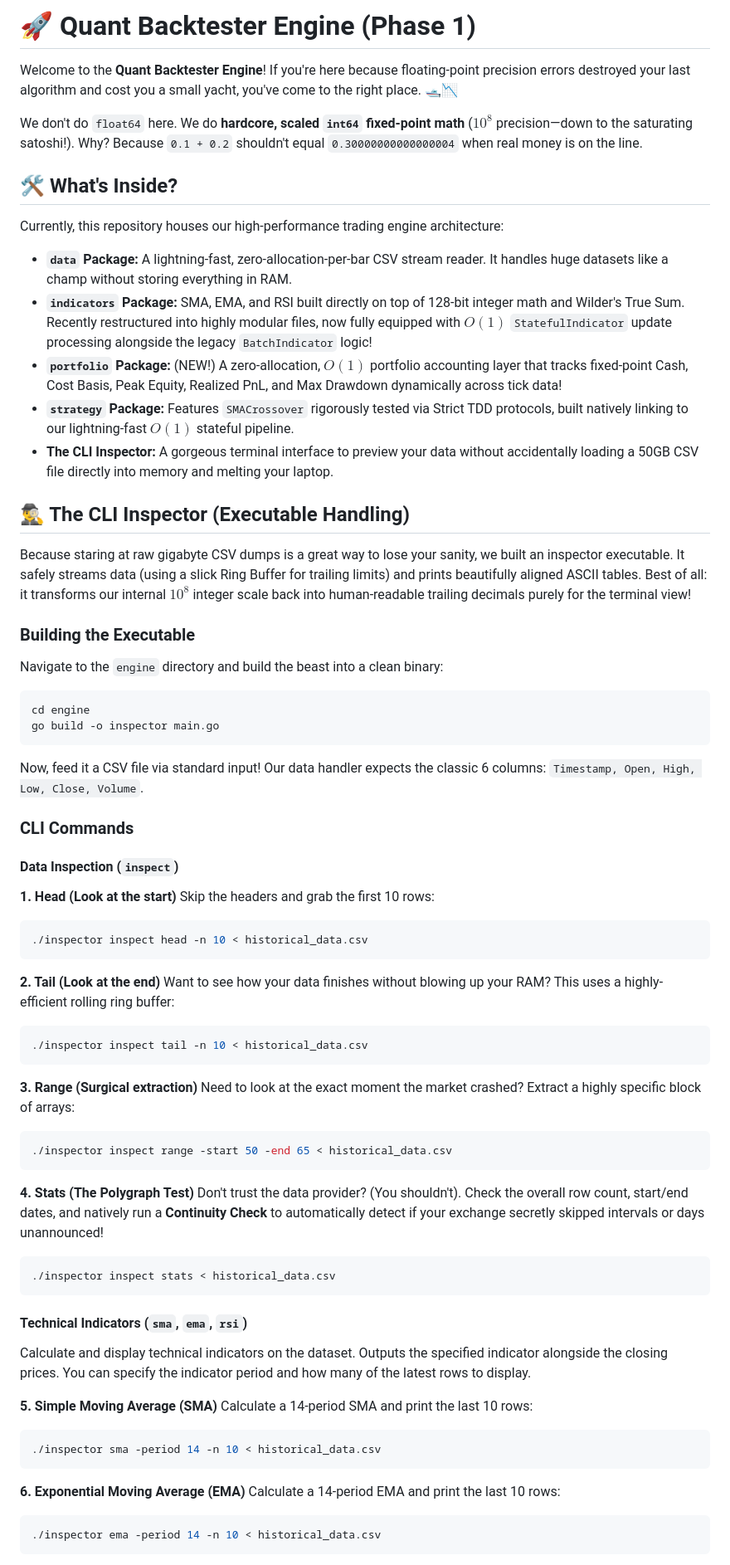
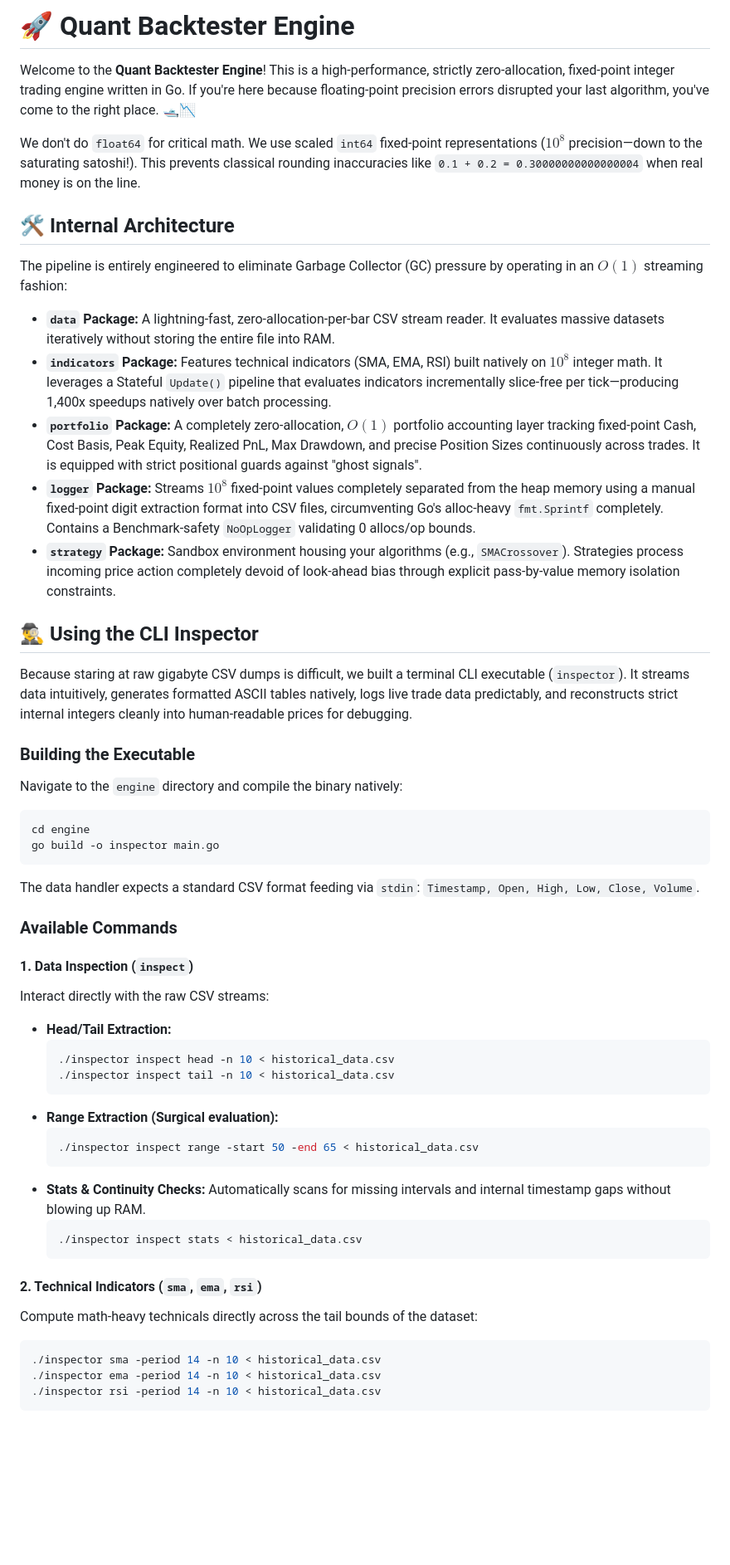
Before and after one commit to abhi267266/quant-backtester, a Markdown page: README.md, the part around one of its changes. Shown at 83% size. Rendered like a GitHub page; blank space fills up the shorter version.

````diff
--- a/README.md
+++ b/README.md
@@ -1,72 +1,54 @@
-# 🚀 Quant Backtester Engine (Phase 1)
+# 🚀 Quant Backtester Engine
 
-Welcome to the **Quant Backtester Engine**! If you're here because floating-point precision errors destroyed your last algorithm and cost you a small yacht, you've come to the right place. 🛥️📉
+Welcome to the **Quant Backtester Engine**! This is a high-performance, strictly zero-allocation, fixed-point integer trading engine written in Go. If you're here because floating-point precision errors disrupted your last algorithm, you've come to the right place. 🛥️📉
 
-We don't do `float64` here. We do **hardcore, scaled `int64` fixed-point math** ($10^8$ precision—down to the saturating satoshi!). Why? Because `0.1 + 0.2` shouldn't equal `0.30000000000000004` when real money is on the line.
+We don't do `float64` for critical math. We use scaled `int64` fixed-point representations ($10^8$ precision—down to the saturating satoshi!). This prevents classical rounding inaccuracies like `0.1 + 0.2 = 0.30000000000000004` when real money is on the line.
 
-## 🛠 What's Inside?
+## 🛠 Internal Architecture
 
-Currently, this repository houses our high-performance trading engine architecture:
-- **`data` Package:** A lightning-fast, zero-allocation-per-bar CSV stream reader. It handles huge datasets like a champ without storing everything in RAM.
-- **`indicators` Package:** SMA, EMA, and RSI built directly on top of 128-bit integer math and Wilder's True Sum. Recently restructured into highly modular files, now fully equipped with $O(1)$ `StatefulIndicator` update processing alongside the legacy `BatchIndicator` logic!
-- **`portfolio` Package:** (NEW!) A zero-allocation, $O(1)$ portfolio accounting layer that tracks fixed-point Cash, Cost Basis, Peak Equity, Realized PnL, and Max Drawdown dynamically across tick data!
-- **`strategy` Package:** Features `SMACrossover` rigorously tested via Strict TDD protocols, built natively linking to our lightning-fast $O(1)$ stateful pipeline.
-- **The CLI Inspector:** A gorgeous terminal interface to preview your data without accidentally loading a 50GB CSV file directly into memory and melting your laptop.
+The pipeline is entirely engineered to eliminate Garbage Collector (GC) pressure by operating in an $O(1)$ streaming fashion:
 
-## 🕵️‍♂️ The CLI Inspector (Executable Handling)
+- **`data` Package:** A lightning-fast, zero-allocation-per-bar CSV stream reader. It evaluates massive datasets iteratively without storing the entire file into RAM.
+- **`indicators` Package:** Features technical indicators (SMA, EMA, RSI) built natively on $10^8$ integer math. It leverages a Stateful `Update()` pipeline that evaluates indicators incrementally slice-free per tick—producing 1,400x speedups natively over batch processing.
+- **`portfolio` Package:** A completely zero-allocation, $O(1)$ portfolio accounting layer tracking fixed-point Cash, Cost Basis, Peak Equity, Realized PnL, Max Drawdown, and precise Position Sizes continuously across trades. It is equipped with strict positional guards against "ghost signals".
+- **`logger` Package:** Streams $10^8$ fixed-point values completely separated from the heap memory using a manual fixed-point digit extraction format into CSV files, circumventing Go's alloc-heavy `fmt.Sprintf` completely. Contains a Benchmark-safety `NoOpLogger` validating 0 allocs/op bounds.
+- **`strategy` Package:** Sandbox environment housing your algorithms (e.g., `SMACrossover`). Strategies process incoming price action completely devoid of look-ahead bias through explicit pass-by-value memory isolation constraints.
 
-Because staring at raw gigabyte CSV dumps is a great way to lose your sanity, we built an inspector executable. It safely streams data (using a slick Ring Buffer for trailing limits) and prints beautifully aligned ASCII tables. Best of all: it transforms our internal $10^8$ integer scale back into human-readable trailing decimals purely for the terminal view!
+## 🕵️‍♂️ Using the CLI Inspector
+
+Because staring at raw gigabyte CSV dumps is difficult, we built a terminal CLI executable (`inspector`). It streams data intuitively, generates formatted ASCII tables natively, logs live trade data predictably, and reconstructs strict internal integers cleanly into human-readable prices for debugging.
 
 ### Building the Executable
 
-Navigate to the `engine` directory and build the beast into a clean binary:
+Navigate to the `engine` directory and compile the binary natively:
 
 ```bash
 cd engine
 go build -o inspector main.go
 ```
 
-Now, feed it a CSV file via standard input! Our data handler expects the classic 6 columns: `Timestamp, Open, High, Low, Close, Volume`.
+The data handler expects a standard CSV format feeding via `stdin`: `Timestamp, Open, High, Low, Close, Volume`.
 
-### CLI Commands
+### Available Commands
 
-#### Data Inspection (`inspect`)
+#### 1. Data Inspection (`inspect`)
+Interact directly with the raw CSV streams:
+- **Head/Tail Extraction:**
+  ```bash
+  ./inspector inspect head -n 10 < historical_data.csv
+  ./inspector inspect tail -n 10 < historical_data.csv
+  ```
+- **Range Extraction (Surgical evaluation):**
+  ```bash
+  ./inspector inspect range -start 50 -end 65 < historical_data.csv
+  ```
+- **Stats & Continuity Checks:** Automatically scans for missing intervals and internal timestamp gaps without blowing up RAM.
+  ```bash
+  ./inspector inspect stats < historical_data.csv
+  ```
 
-**1. Head (Look at the start)**
-Skip the headers and grab the first 10 rows:
-```bash
-./inspector inspect head -n 10 < historical_data.csv
-```
-
-**2. Tail (Look at the end)**
-Want to see how your data finishes without blowing up your RAM? This uses a highly-efficient rolling ring buffer:
-```bash
-./inspector inspect tail -n 10 < historical_data.csv
-```
-
-**3. Range (Surgical extraction)**
-Need to look at the exact moment the market crashed? Extract a highly specific block of arrays:
-```bash
-./inspector inspect range -start 50 -end 65 < historical_data.csv
-```
-
-**4. Stats (The Polygraph Test)**
-Don't trust the data provider? (You shouldn't). Check the overall row count, start/end dates, and natively run a **Continuity Check** to automatically detect if your exchange secretly skipped intervals or days unannounced!
-```bash
-./inspector inspect stats < historical_data.csv
-```
-
-#### Technical Indicators (`sma`, `ema`, `rsi`)
-
-Calculate and display technical indicators on the dataset. Outputs the specified indicator alongside the closing prices. You can specify the indicator period and how many of the latest rows to display.
-
-**5. Simple Moving Average (SMA)**
-Calculate a 14-period SMA and print the last 10 rows:
+#### 2. Technical Indicators (`sma`, `ema`, `rsi`)
+Compute math-heavy technicals directly across the tail bounds of the dataset:
 ```bash
 ./inspector sma -period 14 -n 10 < historical_data.csv
-```
-
-**6. Exponential Moving Average (EMA)**
-Calculate a 14-period EMA and print the last 10 rows:
-```bash
 ./inspector ema -period 14 -n 10 < historical_data.csv
````
Also changed, not shown: other parts of README.md (+13 -42 lines).
